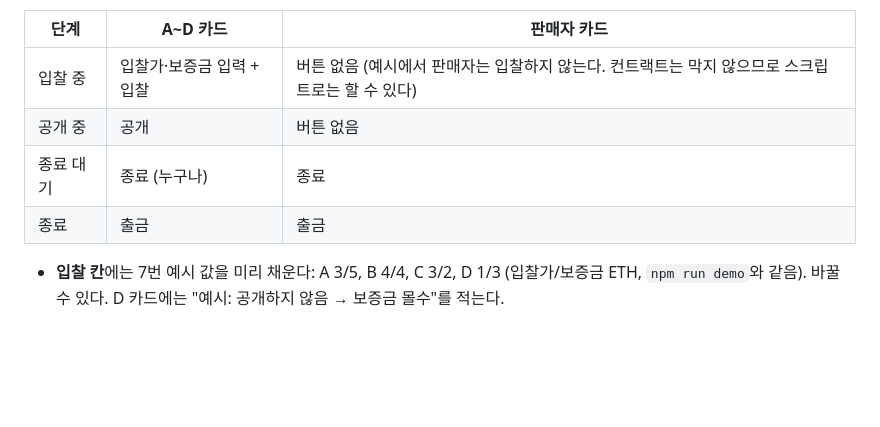
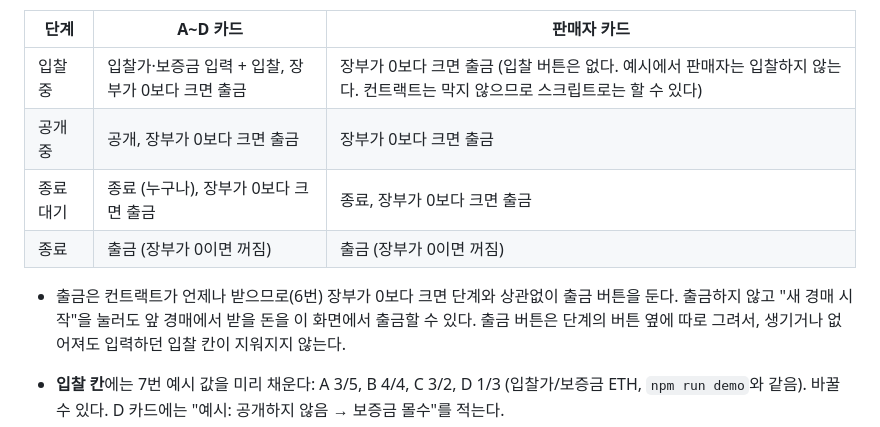
Before and after one commit to jaeeonma/blind-auction, a Markdown page: docs/design.md, the part around the change. Drawn GitHub-style; blank space fills up the shorter version.

Commit message:
docs(design): 17번 카드 버튼 표에 장부가 있으면 언제나 출금 반영
Co-Authored-By: Claude Opus 5.5 <noreply@anthropic.com>

```diff
--- a/docs/design.md
+++ b/docs/design.md
@@ -399,10 +399,12 @@ secret 파일(`.bids/`)은 Git에 올라가지 않도록 제외 목록(.gitignor
 
 | 단계 | A~D 카드 | 판매자 카드 |
 |---|---|---|
-| 입찰 중 | 입찰가·보증금 입력 + 입찰 | 버튼 없음 (예시에서 판매자는 입찰하지 않는다. 컨트랙트는 막지 않으므로 스크립트로는 할 수 있다) |
-| 공개 중 | 공개 | 버튼 없음 |
-| 종료 대기 | 종료 (누구나) | 종료 |
-| 종료 | 출금 | 출금 |
+| 입찰 중 | 입찰가·보증금 입력 + 입찰, 장부가 0보다 크면 출금 | 장부가 0보다 크면 출금 (입찰 버튼은 없다. 예시에서 판매자는 입찰하지 않는다. 컨트랙트는 막지 않으므로 스크립트로는 할 수 있다) |
+| 공개 중 | 공개, 장부가 0보다 크면 출금 | 장부가 0보다 크면 출금 |
+| 종료 대기 | 종료 (누구나), 장부가 0보다 크면 출금 | 종료, 장부가 0보다 크면 출금 |
+| 종료 | 출금 (장부가 0이면 꺼짐) | 출금 (장부가 0이면 꺼짐) |
+
+- 출금은 컨트랙트가 언제나 받으므로(6번) 장부가 0보다 크면 단계와 상관없이 출금 버튼을 둔다. 출금하지 않고 "새 경매 시작"을 눌러도 앞 경매에서 받을 돈을 이 화면에서 출금할 수 있다. 출금 버튼은 단계의 버튼 옆에 따로 그려서, 생기거나 없어져도 입력하던 입찰 칸이 지워지지 않는다.
 
 - **입찰 칸**에는 7번 예시 값을 미리 채운다: A 3/5, B 4/4, C 3/2, D 1/3 (입찰가/보증금 ETH, `npm run demo`와 같음). 바꿀 수 있다. D 카드에는 "예시: 공개하지 않음 → 보증금 몰수"를 적는다.
 - **꺼진 버튼은 이유를 옆에 쓴다.** 예: "이미 입찰했습니다 (지갑당 한 번)", "입찰하지 않아서 공개할 것이 없습니다", "이 브라우저에 secret이 없습니다", "장부에 받을 돈이 없습니다". 다른 트랜잭션을 보내는 중에 누르면 그 이유를 알림에 쓴다.
```
